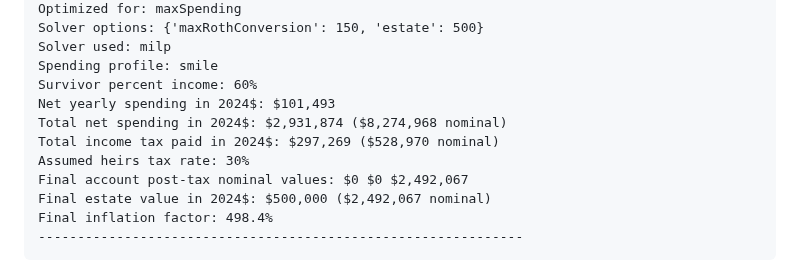
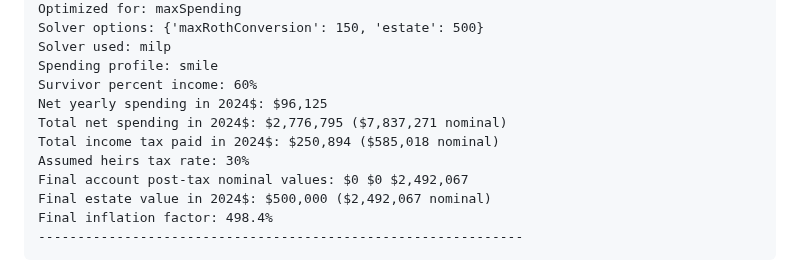
Before and after one commit to mdlacasse/Owl, a Markdown page: README.md, the part around the change. GitHub-like rendering.

```diff
--- a/README.md
+++ b/README.md
@@ -158,9 +158,9 @@ Solver options: {'maxRothConversion': 150, 'estate': 500}
 Solver used: milp
 Spending profile: smile
 Survivor percent income: 60%
-Net yearly spending in 2024$: $101,493
-Total net spending in 2024$: $2,931,874 ($8,274,968 nominal)
-Total income tax paid in 2024$: $297,269 ($528,970 nominal)
+Net yearly spending in 2024$: $96,125
+Total net spending in 2024$: $2,776,795 ($7,837,271 nominal)
+Total income tax paid in 2024$: $250,894 ($585,018 nominal)
 Assumed heirs tax rate: 30%
 Final account post-tax nominal values: $0 $0 $2,492,067
 Final estate value in 2024$: $500,000 ($2,492,067 nominal)
```
